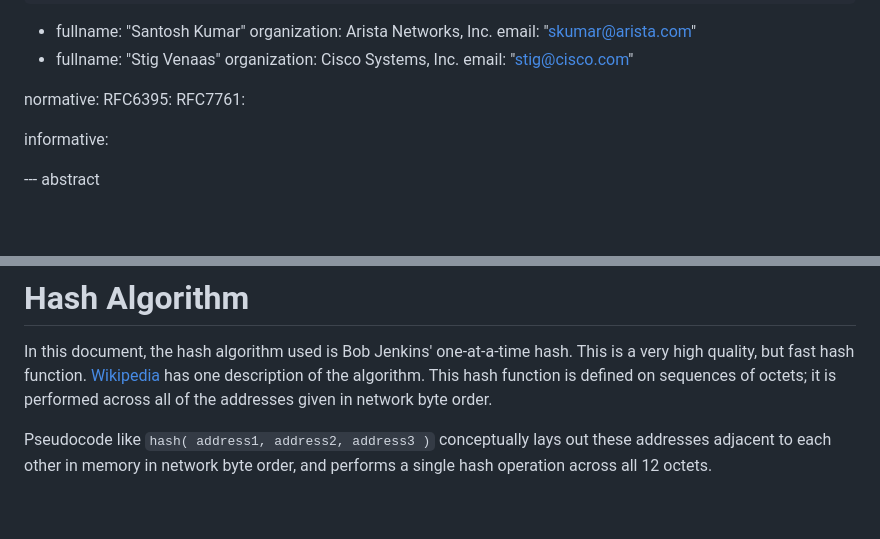
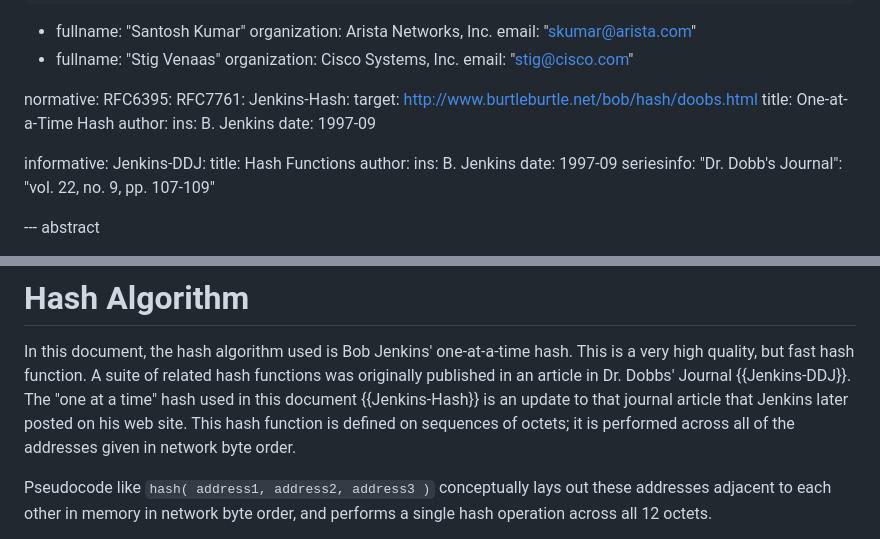
Before and after one commit to fenner/pim-deterministic-ecmp, a Markdown page: draft-ietf-pim-deterministic-ecmp.md, 2 parts joined by grey strips. Rendered like a GitHub page; blank space fills up the shorter version.

Commit message:
Update references to Jenkins hash
Fixes #6

```diff
--- a/draft-ietf-pim-deterministic-ecmp.md
+++ b/draft-ietf-pim-deterministic-ecmp.md
@@ -42,9 +42,21 @@ author:
 normative:
   RFC6395:
   RFC7761:
+  Jenkins-Hash:
+    target: http://www.burtleburtle.net/bob/hash/doobs.html
+    title: One-at-a-Time Hash
+    author:
+      ins: B. Jenkins
+    date: 1997-09
 
 informative:
-
+  Jenkins-DDJ:
+    title: Hash Functions
+    author:
+        ins: B. Jenkins
+    date: 1997-09
+    seriesinfo:
+       "Dr. Dobb's Journal": "vol. 22, no. 9, pp. 107-109"
 
 --- abstract
 
@@ -77,8 +89,11 @@ undesired redundant traffic flow.
 
 In this document, the hash algorithm used is Bob Jenkins' one-at-a-time hash.
 This is a very high quality, but fast hash function.
-[Wikipedia](https://en.wikipedia.org/wiki/Jenkins_hash_function#one_at_a_time)
-has one description of the algorithm.  This hash function is defined on sequences of
+A suite of related hash functions was originally published in an article in
+Dr.  Dobbs' Journal {{Jenkins-DDJ}}.
+The "one at a time" hash used in this document {{Jenkins-Hash}} is an update
+to that journal article that Jenkins later posted on his web site.
+This hash function is defined on sequences of
 octets; it is performed across all of the addresses given in network byte order.
 
 Pseudocode like `hash( address1, address2, address3 )` conceptually
```
